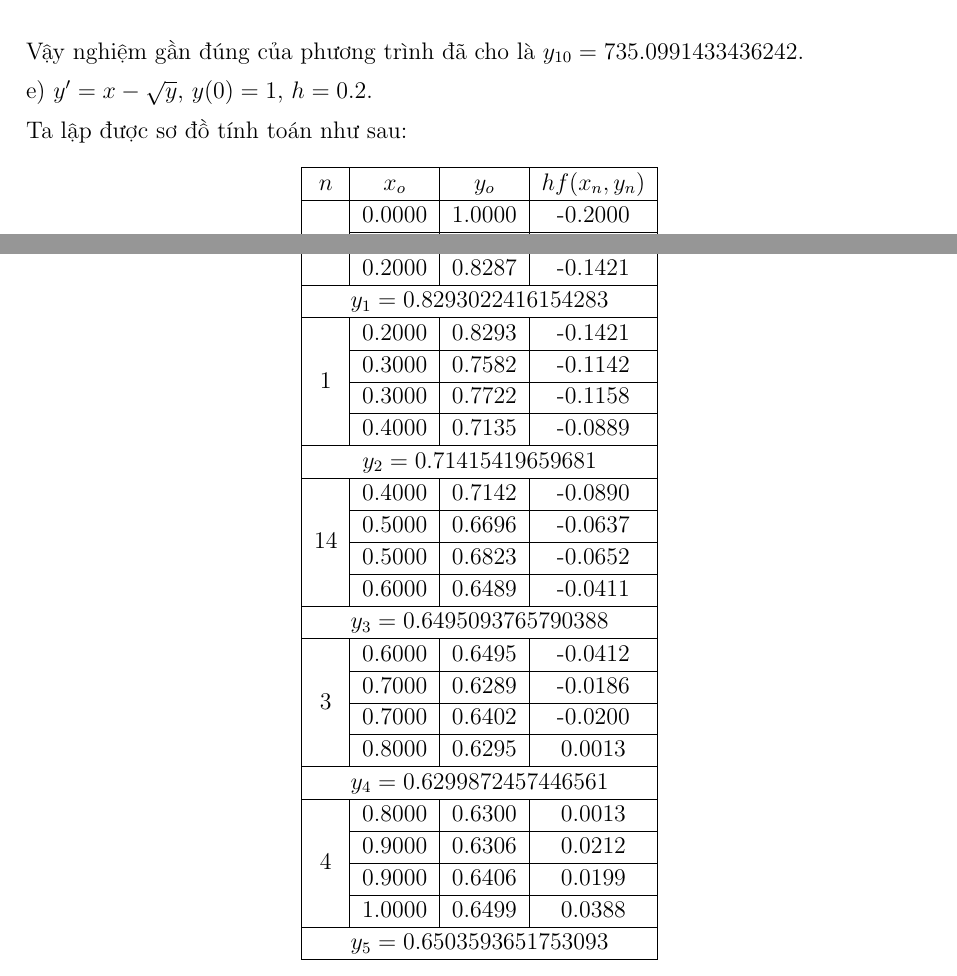
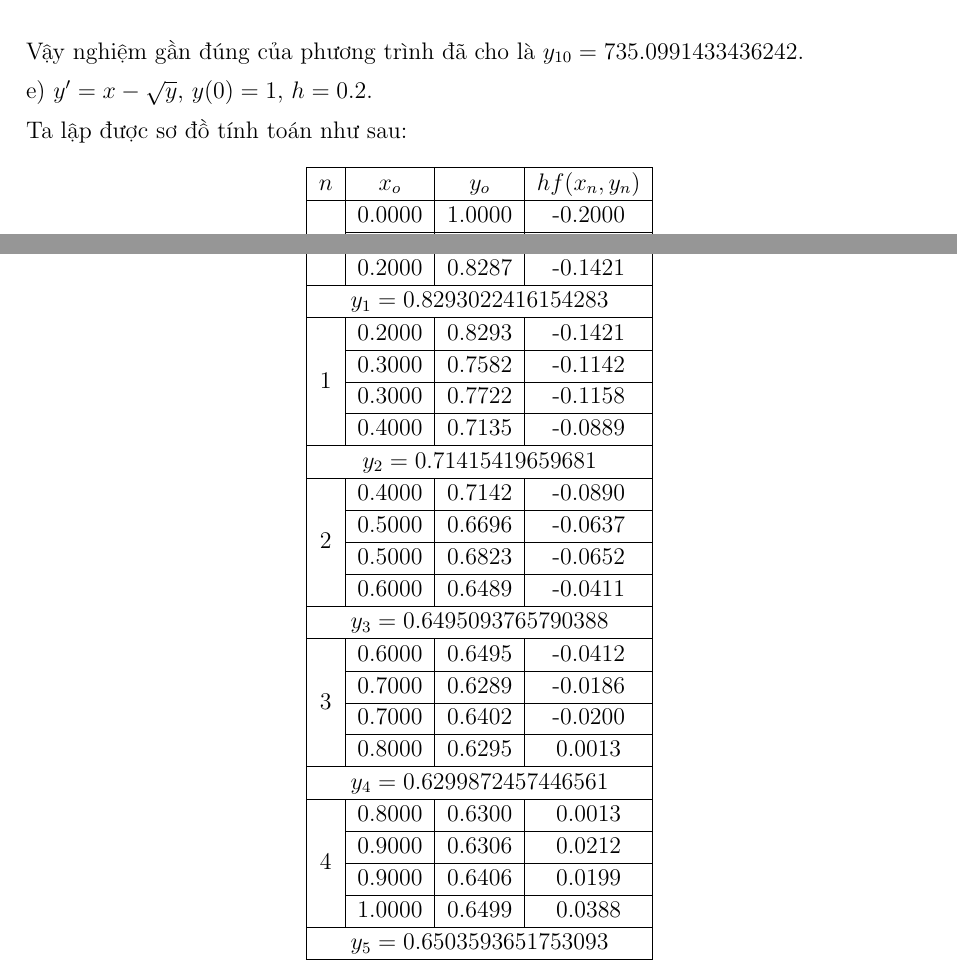
Before and after one commit to domnht/numerical-analysis-work, a LaTeX problem sheet (group-homework/homework.tex, which reads group-homework/chapters/chapter-6.tex): two parts of pages 37 and 38 of 41, joined at a grey line, cut so that both start at the same text. Compiled offline with pdfLaTeX.

Commit message:
Fix some longtable(s)

```diff
--- a/group-homework/chapters/chapter-6.tex
+++ b/group-homework/chapters/chapter-6.tex
@@ -449,14 +449,14 @@ $n$ & $x_o$ &$y_o$ &$hf(x_n,y_n)$ \\ \hline
 &0.2000 &0.8287 &-0.1421\\ \hline
 \multicolumn{4}{|c|}{$y_1 = 0.8293022416154283$}\\ \hline
 
-\multirow{4}{*}{$1$}
 &0.2000 &0.8293 &-0.1421\\ \cline{2-4}
+\multirow{2}{*}{$1$}
 &0.3000 &0.7582 &-0.1142\\ \cline{2-4}
 &0.3000 &0.7722 &-0.1158\\ \cline{2-4}
 &0.4000 &0.7135 &-0.0889\\ \hline
 \multicolumn{4}{|c|}{$y_2 = 0.71415419659681$}\\ \hline
 
-\multirow{4}{*}{$14$}
+\multirow{4}{*}{$2$}
 &0.4000 &0.7142 &-0.0890\\ \cline{2-4}
 &0.5000 &0.6696 &-0.0637\\ \cline{2-4}
 &0.5000 &0.6823 &-0.0652\\ \cline{2-4}
```
Also changed, not shown: differentive-equation/article/article.tex (+3 -0 lines), differentive-equation/article/pages/reference.tex (added, +2 -0 lines), differentive-equation/article/sections/code.tex (+5 -5 lines), differentive-equation/article/article.pdf, group-homework/homework.pdf, group-homework/chapters/chapter-6.tex (2 more changed lines).
